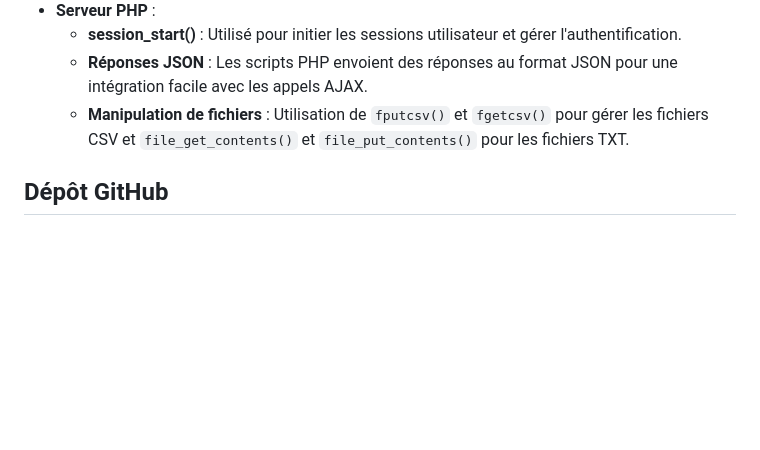
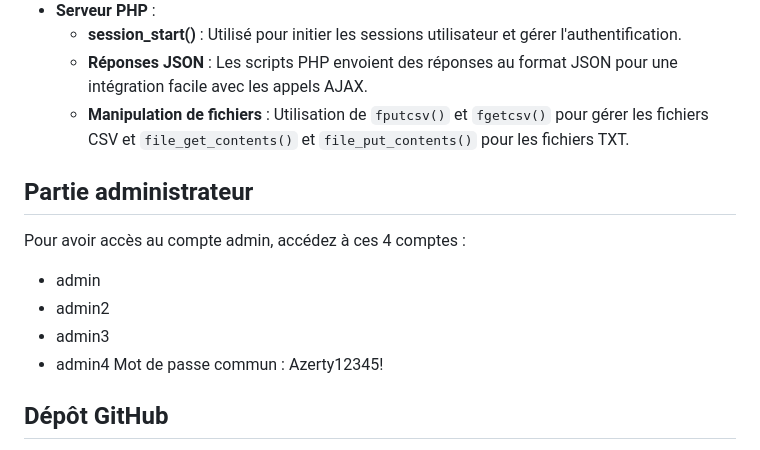
Before and after one commit to MonsieurNikko/datingwebsite, a Markdown page: README.md, the part around the change. Rendered like a GitHub page; blank space fills up the shorter version.

```diff
--- a/README.md
+++ b/README.md
@@ -54,6 +54,15 @@ Le site propose plusieurs types d'utilisateurs avec des accès différenciés :
   - **Réponses JSON** : Les scripts PHP envoient des réponses au format JSON pour une intégration facile avec les appels AJAX.
   - **Manipulation de fichiers** : Utilisation de `fputcsv()` et `fgetcsv()` pour gérer les fichiers CSV et `file_get_contents()` et `file_put_contents()` pour les fichiers TXT.
 
+## Partie administrateur
+Pour avoir accès au compte admin, accédez à ces 4 comptes :
+- admin
+- admin2
+- admin3
+- admin4
+Mot de passe commun :
+Azerty12345!
+
 ## Dépôt GitHub
 Le projet est hébergé sur un dépôt GitHub où des commits réguliers sont effectués pour suivre l'évolution du développement. Les commits incluent des modifications de code, des ajouts de fonctionnalités et des corrections de bugs, garantissant une trace complète du développement.
 
```
